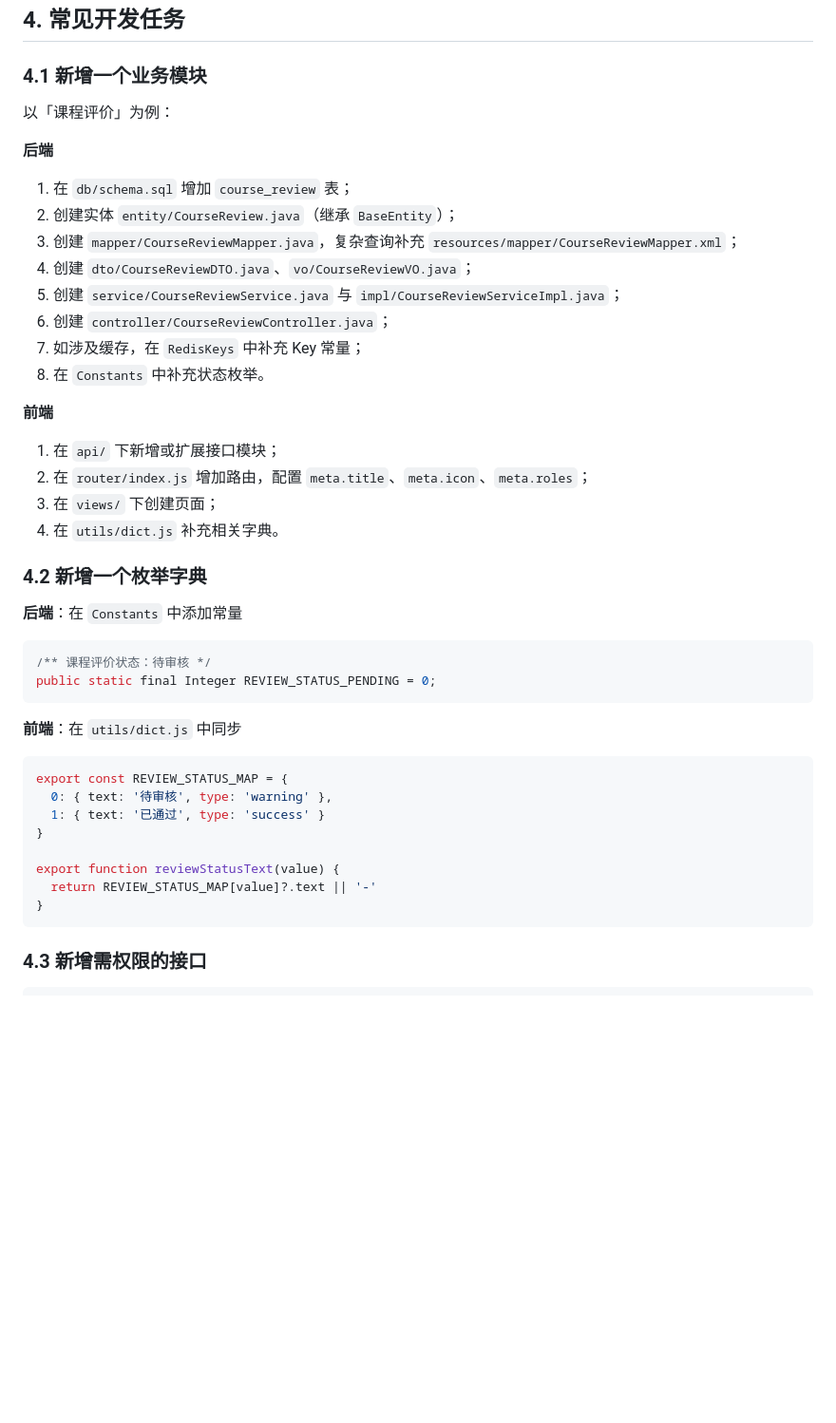
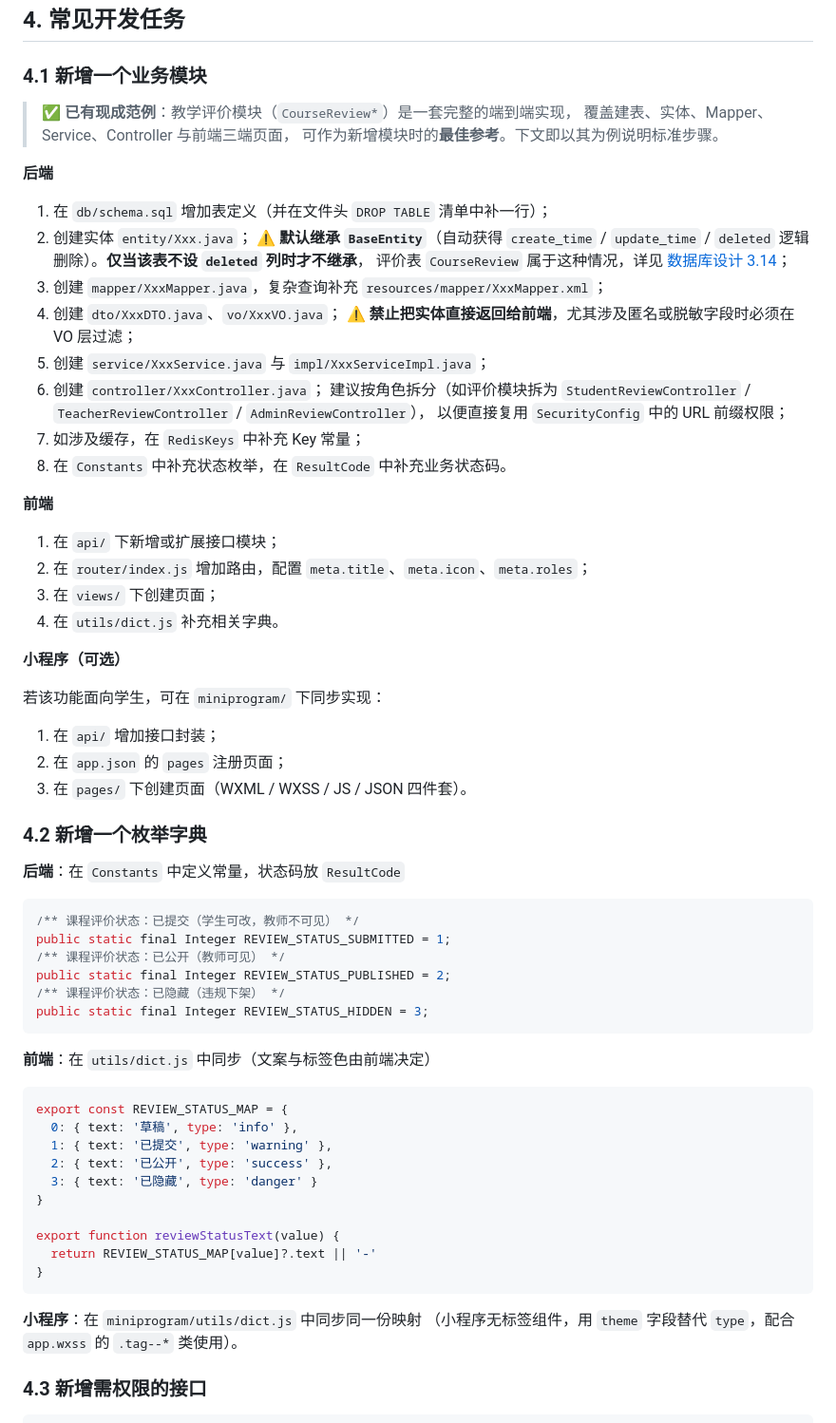
Before and after one commit to HuangRenhui/CollegeElectiveSystem, a Markdown page: docs/开发指南.md, the part around the change. Shown at 95% size. Rendered like a GitHub page; blank space fills up the shorter version.

Commit message:
docs(dev): 更新新增模块与枚举字典示例
1. 4.1 节原将已实现的评价模块当作「新增模块」示例，已改为正确描述并注明可参考现有实现；

2. 补充「默认继承 BaseEntity」与「禁止实体直出」两条约束，并补充小程序实现步骤；

3. 4.2 节常量示例与真实实现不一致，已按 Constants 与 dict.js 修正。

````diff
--- a/docs/开发指南.md
+++ b/docs/开发指南.md
@@ -252,18 +252,27 @@ chore: 升级 MyBatis-Plus 至 3.5.7
 
 ### 4.1 新增一个业务模块
 
-以「课程评价」为例：
+> ✅ **已有现成范例**：教学评价模块（`CourseReview*`）是一套完整的端到端实现，
+> 覆盖建表、实体、Mapper、Service、Controller 与前端三端页面，
+> 可作为新增模块时的**最佳参考**。下文即以其为例说明标准步骤。
 
 **后端**
 
-1. 在 `db/schema.sql` 增加 `course_review` 表；
-2. 创建实体 `entity/CourseReview.java`（继承 `BaseEntity`）；
-3. 创建 `mapper/CourseReviewMapper.java`，复杂查询补充 `resources/mapper/CourseReviewMapper.xml`；
-4. 创建 `dto/CourseReviewDTO.java`、`vo/CourseReviewVO.java`；
-5. 创建 `service/CourseReviewService.java` 与 `impl/CourseReviewServiceImpl.java`；
-6. 创建 `controller/CourseReviewController.java`；
+1. 在 `db/schema.sql` 增加表定义（并在文件头 `DROP TABLE` 清单中补一行）；
+2. 创建实体 `entity/Xxx.java`；
+   ⚠️ **默认继承 `BaseEntity`**（自动获得 `create_time` / `update_time` /
+   `deleted` 逻辑删除）。**仅当该表不设 `deleted` 列时才不继承**，
+   评价表 `CourseReview` 属于这种情况，详见 [数据库设计 3.14](./数据库设计.md#314-course_review-课程评价)；
+3. 创建 `mapper/XxxMapper.java`，复杂查询补充 `resources/mapper/XxxMapper.xml`；
+4. 创建 `dto/XxxDTO.java`、`vo/XxxVO.java`；
+   ⚠️ **禁止把实体直接返回给前端**，尤其涉及匿名或脱敏字段时必须在 VO 层过滤；
+5. 创建 `service/XxxService.java` 与 `impl/XxxServiceImpl.java`；
+6. 创建 `controller/XxxController.java`；
+   建议按角色拆分（如评价模块拆为 `StudentReviewController` /
+   `TeacherReviewController` / `AdminReviewController`），
+   以便直接复用 `SecurityConfig` 中的 URL 前缀权限；
 7. 如涉及缓存，在 `RedisKeys` 中补充 Key 常量；
-8. 在 `Constants` 中补充状态枚举。
+8. 在 `Constants` 中补充状态枚举，在 `ResultCode` 中补充业务状态码。
 
 **前端**
 
@@ -272,27 +281,43 @@ chore: 升级 MyBatis-Plus 至 3.5.7
 3. 在 `views/` 下创建页面；
 4. 在 `utils/dict.js` 补充相关字典。
 
+**小程序（可选）**
+
+若该功能面向学生，可在 `miniprogram/` 下同步实现：
+1. 在 `api/` 增加接口封装；
+2. 在 `app.json` 的 `pages` 注册页面；
+3. 在 `pages/` 下创建页面（WXML / WXSS / JS / JSON 四件套）。
+
 ### 4.2 新增一个枚举字典
 
-**后端**：在 `Constants` 中添加常量
+**后端**：在 `Constants` 中定义常量，状态码放 `ResultCode`
 
 ```java
-/** 课程评价状态：待审核 */
-public static final Integer REVIEW_STATUS_PENDING = 0;
+/** 课程评价状态：已提交（学生可改，教师不可见） */
+public static final Integer REVIEW_STATUS_SUBMITTED = 1;
+/** 课程评价状态：已公开（教师可见） */
+public static final Integer REVIEW_STATUS_PUBLISHED = 2;
+/** 课程评价状态：已隐藏（违规下架） */
+public static final Integer REVIEW_STATUS_HIDDEN = 3;
 ```
 
-**前端**：在 `utils/dict.js` 中同步
+**前端**：在 `utils/dict.js` 中同步（文案与标签色由前端决定）
 
 ```js
 export const REVIEW_STATUS_MAP = {
-  0: { text: '待审核', type: 'warning' },
-  1: { text: '已通过', type: 'success' }
+  0: { text: '草稿', type: 'info' },
+  1: { text: '已提交', type: 'warning' },
+  2: { text: '已公开', type: 'success' },
+  3: { text: '已隐藏', type: 'danger' }
 }
 
 export function reviewStatusText(value) {
   return REVIEW_STATUS_MAP[value]?.text || '-'
 }
 ```
+
+**小程序**：在 `miniprogram/utils/dict.js` 中同步同一份映射
+（小程序无标签组件，用 `theme` 字段替代 `type`，配合 `app.wxss` 的 `.tag--*` 类使用）。
 
 ### 4.3 新增需权限的接口
 
````
